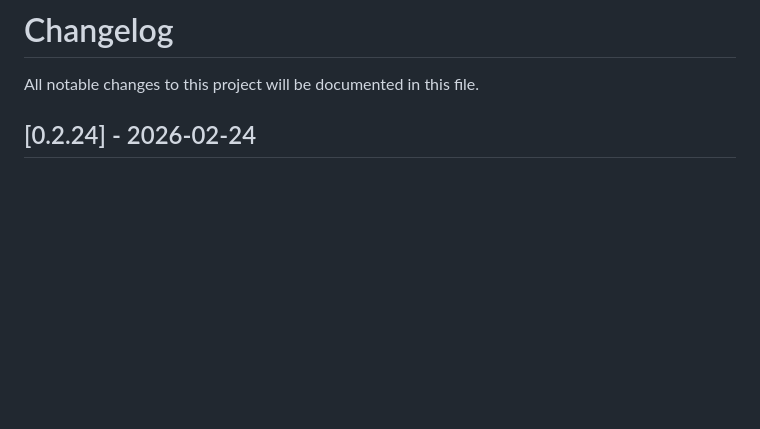
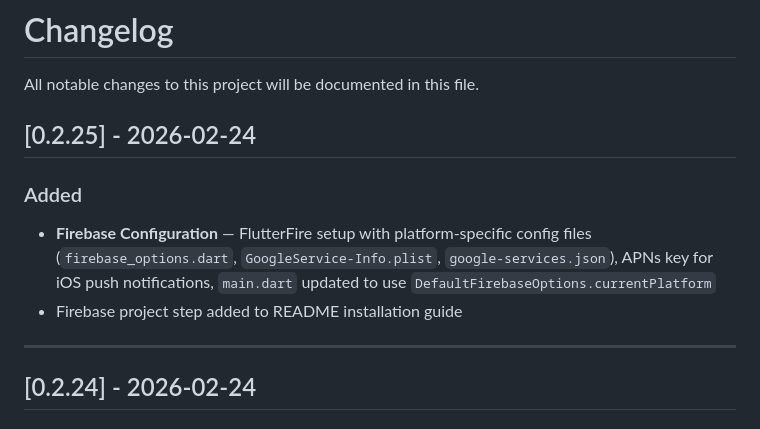
Before and after one commit to dehvCurtis/human-design, a Markdown page: docs/CHANGELOG.md, the part around the change. Rendered like a GitHub page; blank space fills up the shorter version.

```diff
--- a/docs/CHANGELOG.md
+++ b/docs/CHANGELOG.md
@@ -1,6 +1,14 @@
 # Changelog
 
 All notable changes to this project will be documented in this file.
+
+## [0.2.25] - 2026-02-24
+
+### Added
+- **Firebase Configuration** — FlutterFire setup with platform-specific config files (`firebase_options.dart`, `GoogleService-Info.plist`, `google-services.json`), APNs key for iOS push notifications, `main.dart` updated to use `DefaultFirebaseOptions.currentPlatform`
+- Firebase project step added to README installation guide
+
+---
 
 ## [0.2.24] - 2026-02-24
 
```
Also changed, not shown: README.md (+10 -3 lines).
